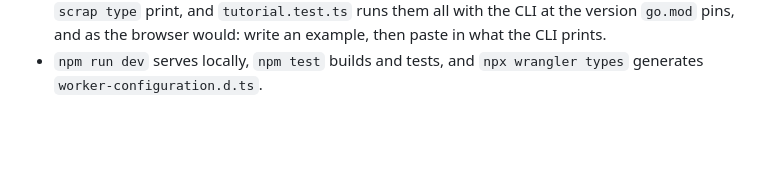
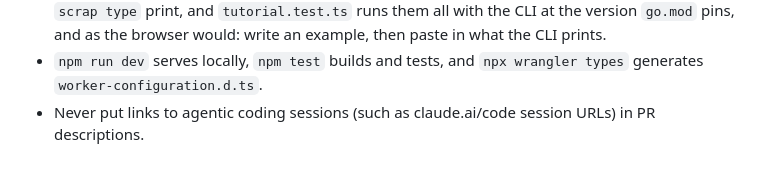
Before and after one commit to Victorystick/cloudflare-scrapyard, a Markdown page: AGENTS.md, the part around the change. Drawn GitHub-style; blank space fills up the shorter version.

Commit message:
Never link agentic coding sessions in PR descriptions
Co-Authored-By: Claude Opus 5.5 <noreply@anthropic.com>

```diff
--- a/AGENTS.md
+++ b/AGENTS.md
@@ -51,3 +51,5 @@ serves https://scraps.oseg.dev.
   CLI prints.
 - `npm run dev` serves locally, `npm test` builds and tests, and
   `npx wrangler types` generates `worker-configuration.d.ts`.
+- Never put links to agentic coding sessions (such as claude.ai/code
+  session URLs) in PR descriptions.
```
